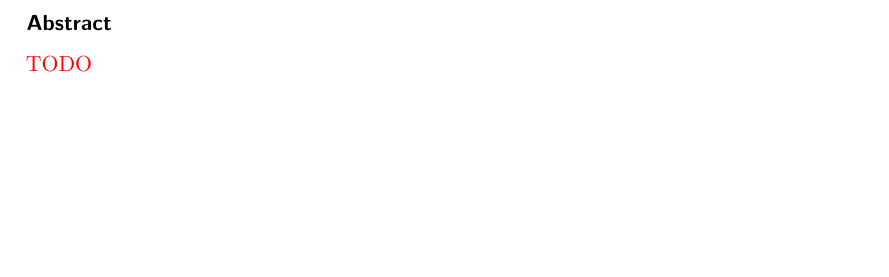
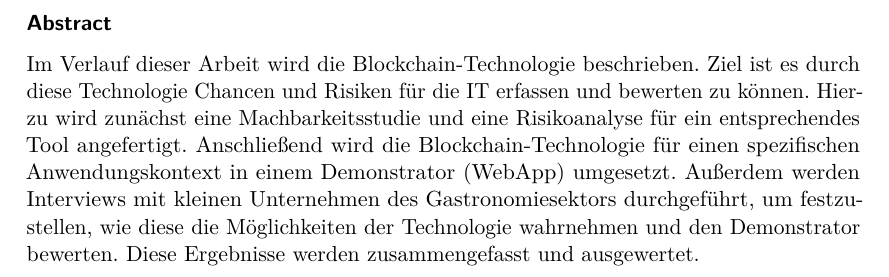
Before and after one commit to Cyberbob241/dokument, a LaTeX document (Bachelorarbeit.tex, which reads Abstract.tex): part of page 3 of 64, cut so that both start at the same text, the shorter picture padded with empty space. Compiled offline with pdfLaTeX; the source files are stored in an older character set and shown here as Unicode; an older LaTeX class or package is replaced by its successor.

Commit message:
Add files via upload
Abstract: Erster Entwurf

```diff
--- a/Abstract.tex
+++ b/Abstract.tex
@@ -1,6 +1,4 @@
 
 \subsubsection{\label{chap0:abstract}Abstract}
 
-%Das Abstract wird nach Finalisierung der Arbeit formuliert, um den gesamten Entwicklungsweg bis zum Resultat zu repräsentieren.
-
-\textcolor{red}{TODO}
+Im Verlauf dieser Arbeit wird die Blockchain-Technologie beschrieben. Ziel ist es durch diese Technologie Chancen und Risiken für die IT erfassen und bewerten zu können. Hierzu wird zunächst eine Machbarkeitsstudie und eine Risikoanalyse für ein entsprechendes Tool angefertigt. Anschließend wird die Blockchain-Technologie für einen spezifischen Anwendungskontext in einem Demonstrator (WebApp) umgesetzt. Außerdem werden Interviews mit kleinen Unternehmen des Gastronomiesektors durchgeführt, um festzustellen, wie diese die Möglichkeiten der Technologie wahrnehmen und den Demonstrator bewerten. Diese Ergebnisse werden zusammengefasst und ausgewertet.
```
